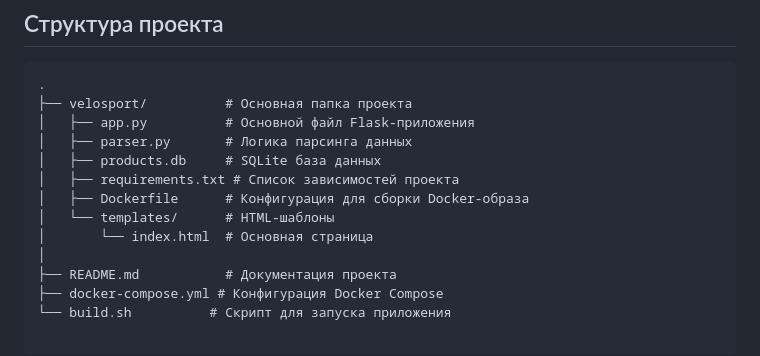
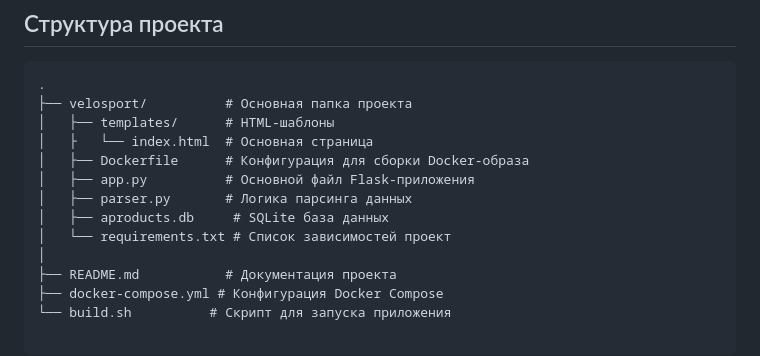
Before and after one commit to ZeroR0cks/velo1, a Markdown page: README.md, the part around the change. Drawn GitHub-style.

````diff
--- a/README.md
+++ b/README.md
@@ -103,13 +103,13 @@
 ```
 .
 ├── velosport/          # Основная папка проекта
+│   ├── templates/      # HTML-шаблоны
+│   ├   └── index.html  # Основная страница
+│   ├── Dockerfile      # Конфигурация для сборки Docker-образа
 │   ├── app.py          # Основной файл Flask-приложения
 │   ├── parser.py       # Логика парсинга данных
-│   ├── products.db     # SQLite база данных
-│   ├── requirements.txt # Список зависимостей проекта
-│   ├── Dockerfile      # Конфигурация для сборки Docker-образа
-│   └── templates/      # HTML-шаблоны
-│       └── index.html  # Основная страница
+│   ├── аproducts.db     # SQLite база данных
+│   └── requirements.txt # Список зависимостей проект
 │
 ├── README.md           # Документация проекта
 ├── docker-compose.yml # Конфигурация Docker Compose
````
